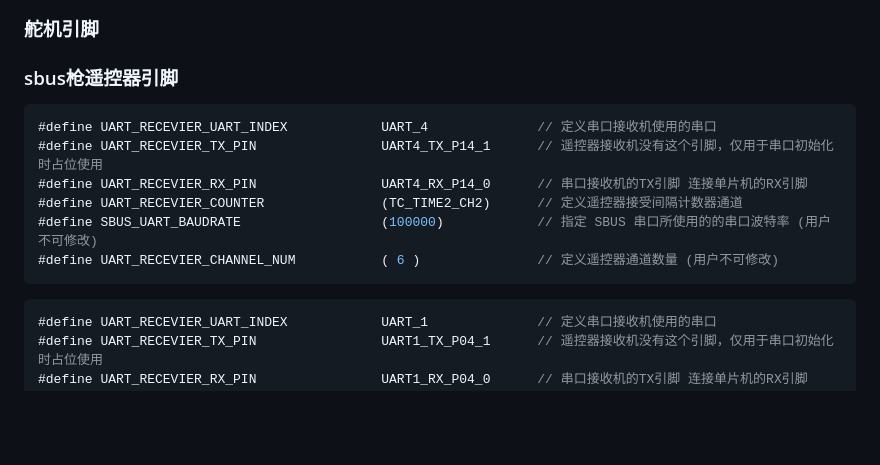
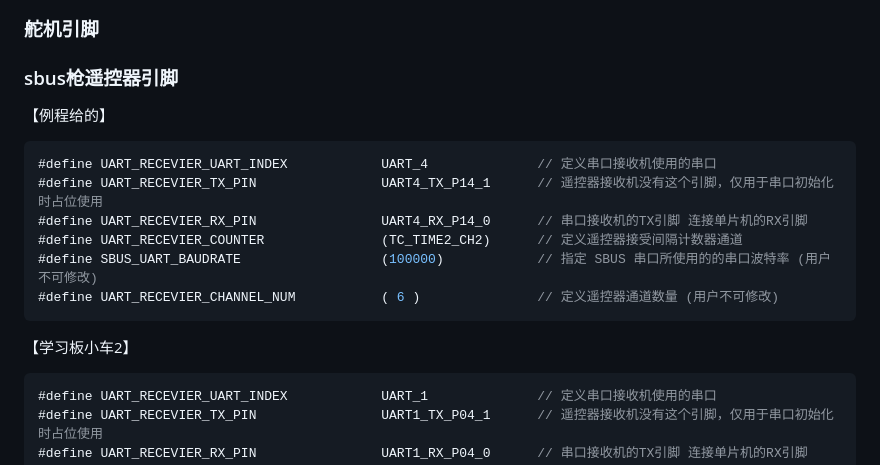
Before and after one commit to boatchanting/Wheel-legged-autocar, a Markdown page: docs/引脚.md, the part around the change. Rendered like a GitHub page; blank space fills up the shorter version.

````diff
--- a/docs/引脚.md
+++ b/docs/引脚.md
@@ -37,6 +37,7 @@ zf_device_ips200.c
 ### 舵机引脚
 
 ### sbus枪遥控器引脚
+【例程给的】
 ```c
 #define UART_RECEVIER_UART_INDEX            UART_4              // 定义串口接收机使用的串口
 #define UART_RECEVIER_TX_PIN                UART4_TX_P14_1      // 遥控器接收机没有这个引脚，仅用于串口初始化时占位使用
@@ -45,6 +46,7 @@ zf_device_ips200.c
 #define SBUS_UART_BAUDRATE                  (100000)            // 指定 SBUS 串口所使用的的串口波特率 (用户不可修改)
 #define UART_RECEVIER_CHANNEL_NUM           ( 6 )               // 定义遥控器通道数量 (用户不可修改)
 ```
+【学习板小车2】
 ```c
 #define UART_RECEVIER_UART_INDEX            UART_1              // 定义串口接收机使用的串口
 #define UART_RECEVIER_TX_PIN                UART1_TX_P04_1      // 遥控器接收机没有这个引脚，仅用于串口初始化时占位使用
````
Also changed, not shown: docs/pid参数.md (added, +22 -0 lines).
